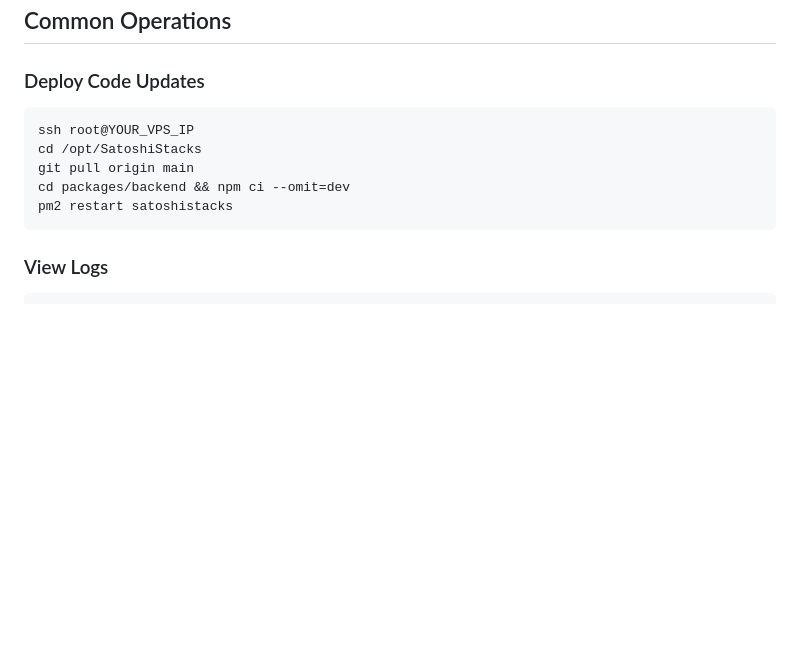
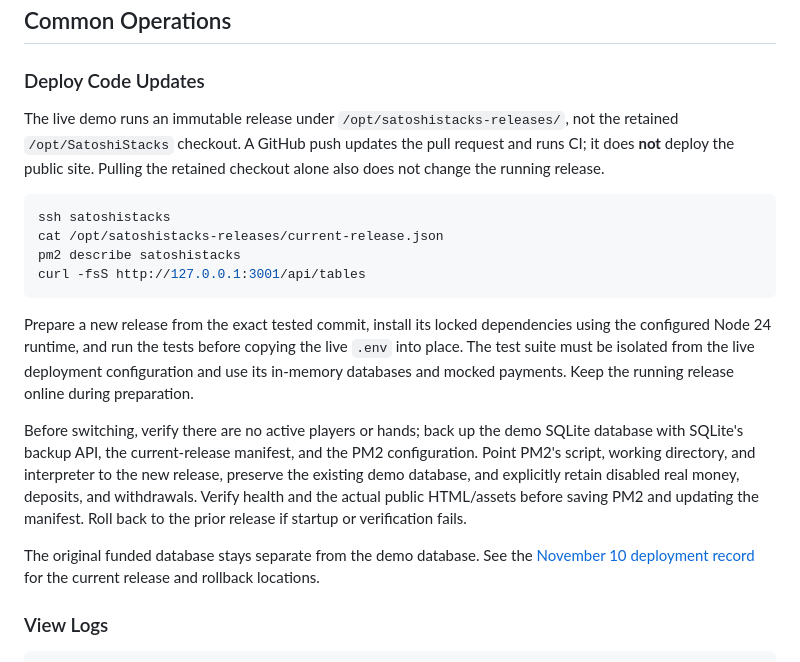
Before and after one commit to evenkeel/SatoshiStacks, a Markdown page: deployment/README.md, the part around the change. GitHub-like rendering; blank space fills up the shorter version.

Commit message:
Record live demo deployment and clarify release workflow

````diff
--- a/deployment/README.md
+++ b/deployment/README.md
@@ -108,13 +108,35 @@ bash setup-ssl.sh satoshistacks.com
 
 ### Deploy Code Updates
 
+The live demo runs an immutable release under `/opt/satoshistacks-releases/`,
+not the retained `/opt/SatoshiStacks` checkout. A GitHub push updates the pull
+request and runs CI; it does **not** deploy the public site. Pulling the retained
+checkout alone also does not change the running release.
+
 ```bash
-ssh root@YOUR_VPS_IP
-cd /opt/SatoshiStacks
-git pull origin main
-cd packages/backend && npm ci --omit=dev
-pm2 restart satoshistacks
+ssh satoshistacks
+cat /opt/satoshistacks-releases/current-release.json
+pm2 describe satoshistacks
+curl -fsS http://127.0.0.1:3001/api/tables
 ```
+
+Prepare a new release from the exact tested commit, install its locked
+dependencies using the configured Node 24 runtime, and run the tests before
+copying the live `.env` into place. The test suite must be isolated from the
+live deployment configuration and use its in-memory databases and mocked
+payments. Keep the running release online during preparation.
+
+Before switching, verify there are no active players or hands; back up the demo
+SQLite database with SQLite's backup API, the current-release manifest, and
+the PM2 configuration. Point PM2's script, working directory, and interpreter
+to the new release, preserve the existing demo database, and explicitly retain
+disabled real money, deposits, and withdrawals. Verify health and the actual
+public HTML/assets before saving PM2 and updating the manifest. Roll back to
+the prior release if startup or verification fails.
+
+The original funded database stays separate from the demo database. See the
+[November 10 deployment record](../DEPLOYMENT-2026-11-10.md) for the current
+release and rollback locations.
 
 ### View Logs
 
````
Also changed, not shown: DEPLOYMENT-2026-11-10.md (added, +28 -0 lines).
